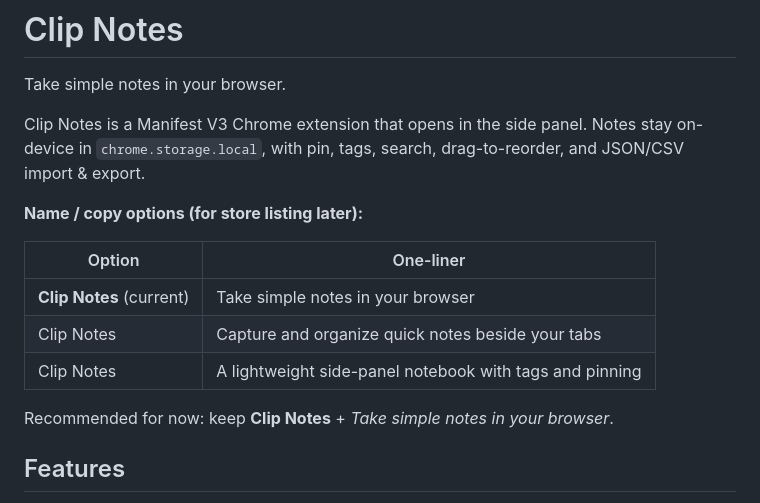
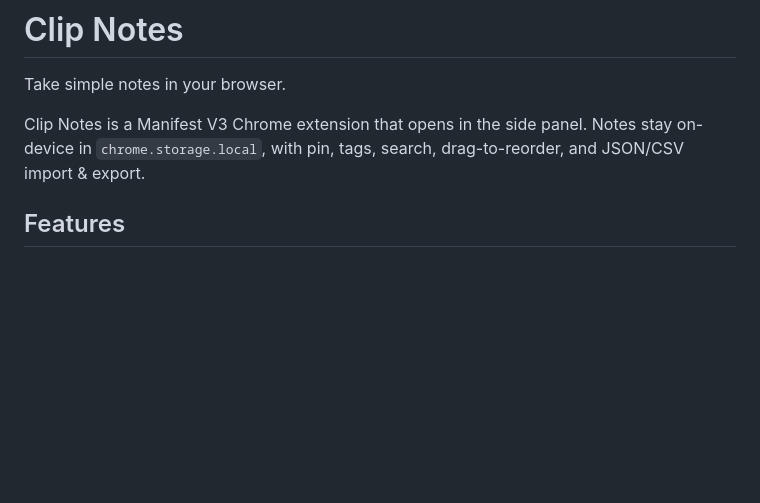
Before and after one commit to UDsGitHub/chrome-notes-extension, a Markdown page: README.md, the part around the change. Rendered like a GitHub page; blank space fills up the shorter version.

Commit message:
Settle README product name and one-liner.
Co-authored-by: Cursor <cursoragent@cursor.com>

```diff
--- a/README.md
+++ b/README.md
@@ -3,16 +3,6 @@
 Take simple notes in your browser.
 
 Clip Notes is a Manifest V3 Chrome extension that opens in the side panel. Notes stay on-device in `chrome.storage.local`, with pin, tags, search, drag-to-reorder, and JSON/CSV import & export.
-
-**Name / copy options (for store listing later):**
-
-| Option | One-liner |
-| --- | --- |
-| **Clip Notes** (current) | Take simple notes in your browser |
-| Clip Notes | Capture and organize quick notes beside your tabs |
-| Clip Notes | A lightweight side-panel notebook with tags and pinning |
-
-Recommended for now: keep **Clip Notes** + *Take simple notes in your browser*.
 
 ## Features
 
```
